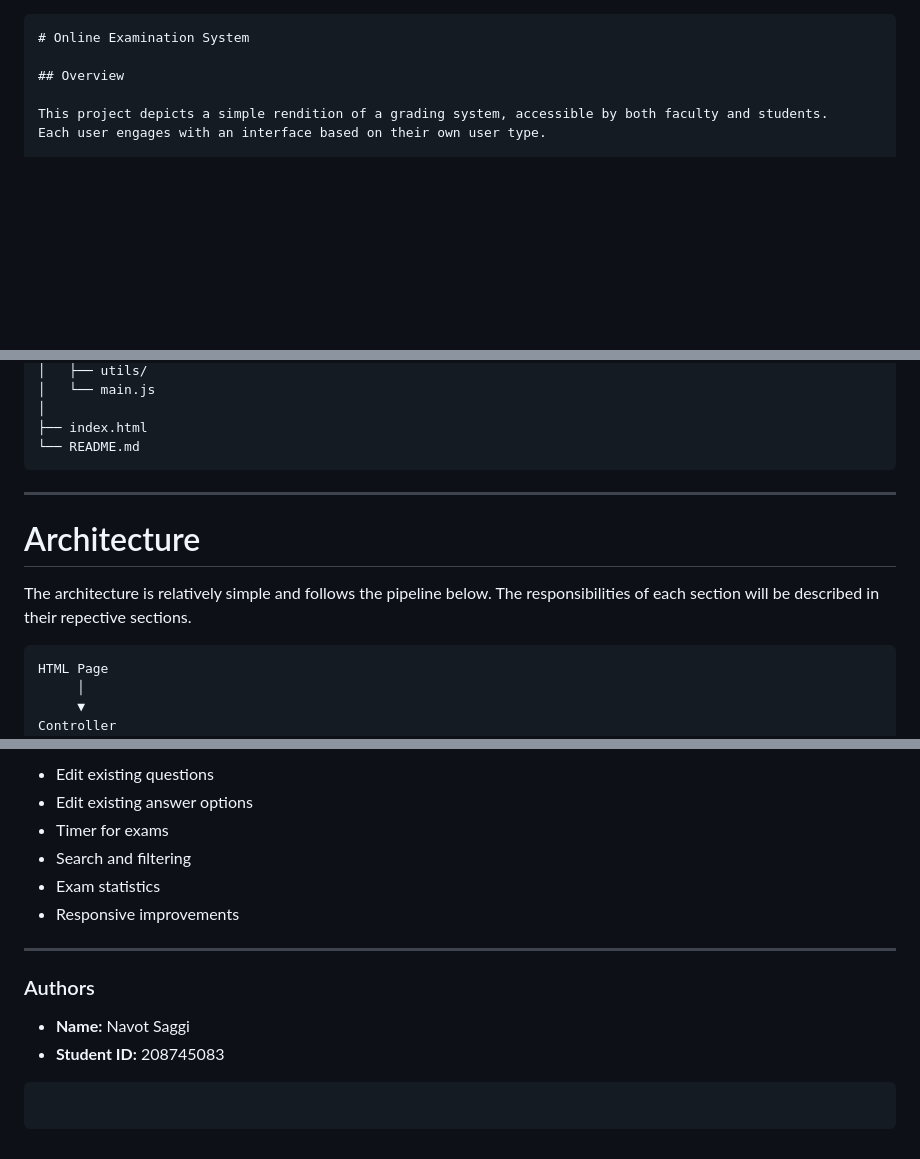
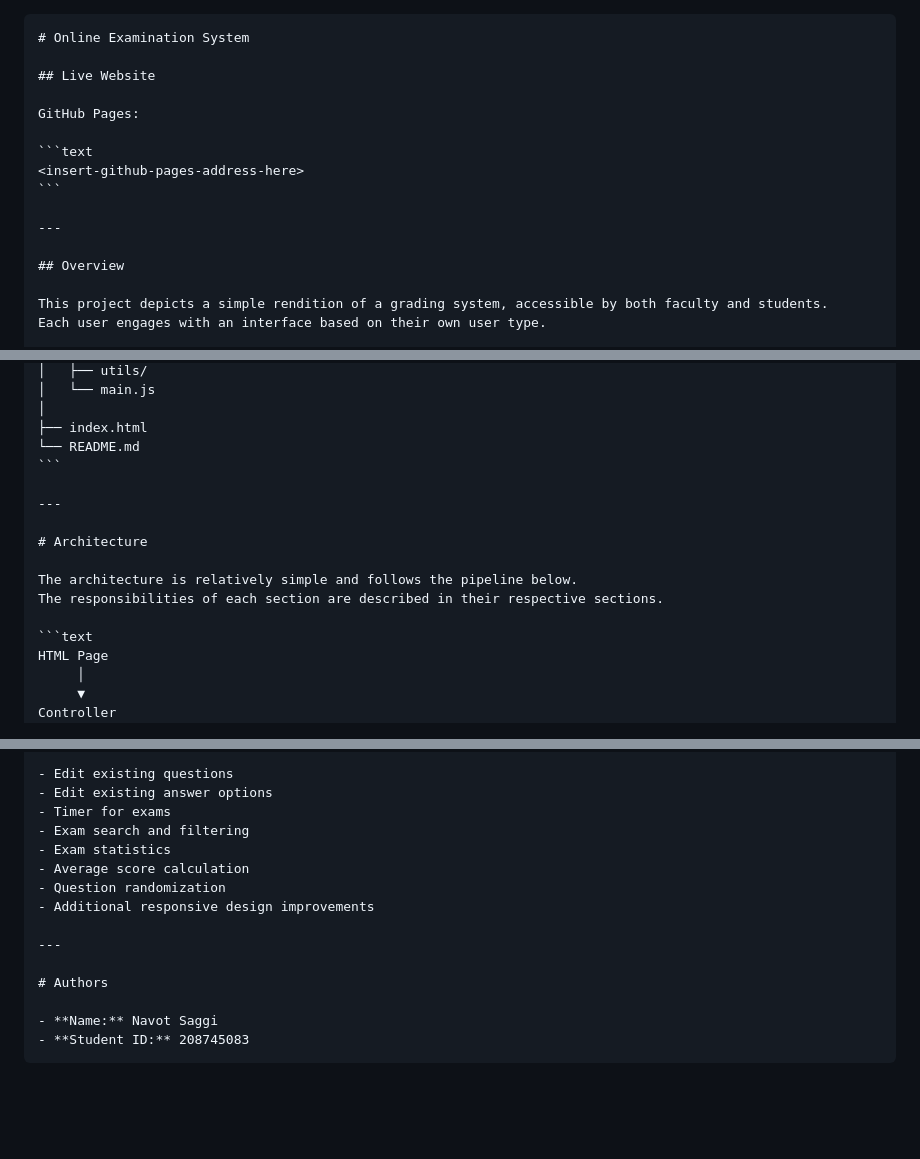
Before and after one commit to navotsagi1/WebDev_Final_Project, a Markdown page: README.md, 3 parts joined by grey strips. GitHub-like rendering; blank space fills up the shorter version.

`````diff
--- a/README.md
+++ b/README.md
@@ -1,5 +1,15 @@
 ````md
 # Online Examination System
+
+## Live Website
+
+GitHub Pages:
+
+```text
+<insert-github-pages-address-here>
+```
+
+---
 
 ## Overview
 
@@ -47,14 +57,14 @@ Web_dev_final/
 │
 ├── index.html
 └── README.md
-````
+```
 
 ---
 
 # Architecture
 
 The architecture is relatively simple and follows the pipeline below.
-The responsibilities of each section will be described in their repective sections.
+The responsibilities of each section are described in their respective sections.
 
 ```text
 HTML Page
@@ -242,18 +372,17 @@ Examples:
 
-* Edit existing questions
-* Edit existing answer options
-* Timer for exams
-* Search and filtering
-* Exam statistics
-* Responsive improvements
+- Edit existing questions
+- Edit existing answer options
+- Timer for exams
+- Exam search and filtering
+- Exam statistics
+- Average score calculation
+- Question randomization
+- Additional responsive design improvements
 
 ---
 
-### Authors
+# Authors
 
-* **Name:** Navot Saggi
-* **Student ID:** 208745083
-
-
-```
-```
+- **Name:** Navot Saggi
+- **Student ID:** 208745083
+````
`````
Also changed, not shown: other parts of README.md (+180 -60 lines).
